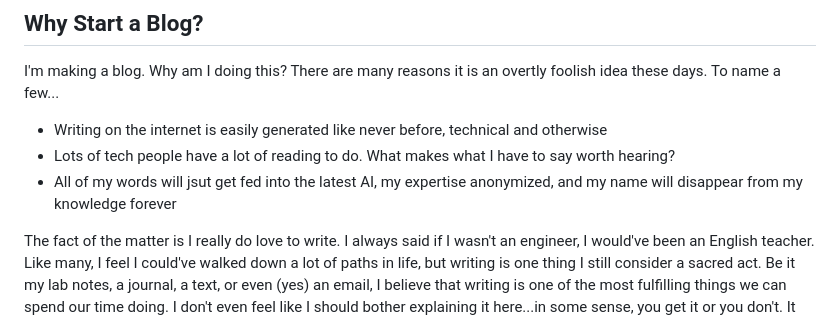
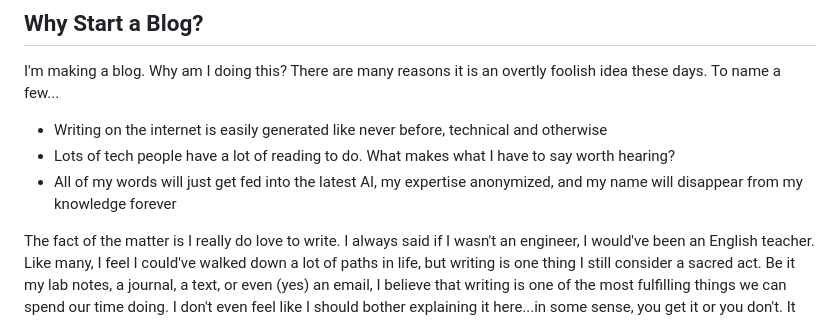
Before and after one commit to Brandon-Hurst/blog, a Markdown page: content/1-writing-as-an-engineer.md, the part around the change. Drawn GitHub-style.

Commit message:
Fix typo in writing-as-an-engineer.md
Corrected a typo in the text regarding the permanence of writing and AI.

```diff
--- a/content/1-writing-as-an-engineer.md
+++ b/content/1-writing-as-an-engineer.md
@@ -17,7 +17,7 @@ I'm making a blog. Why am I doing this? There are many reasons it is an overtly
 
 - Writing on the internet is easily generated like never before, technical and otherwise
 - Lots of tech people have a lot of reading to do. What makes what I have to say worth hearing?
-- All of my words will jsut get fed into the latest AI, my expertise anonymized, and my name will disappear from my knowledge forever
+- All of my words will just get fed into the latest AI, my expertise anonymized, and my name will disappear from my knowledge forever
 
 The fact of the matter is I really do love to write. I always said if I wasn't an engineer, I would've been an English teacher. Like many, I feel I could've walked down a lot of paths in life, but writing is one thing I still consider a sacred act. Be it my lab notes, a journal, a text, or even (yes) an email, I believe that writing is one of the most fulfilling things we can spend our time doing. I don't even feel like I should bother explaining it here...in some sense, you get it or you don't. It helps me work out how I'm feeling, what I've learned, what I've yet to learn, and the artifact of it is a snapshot of my mind.
 
```
